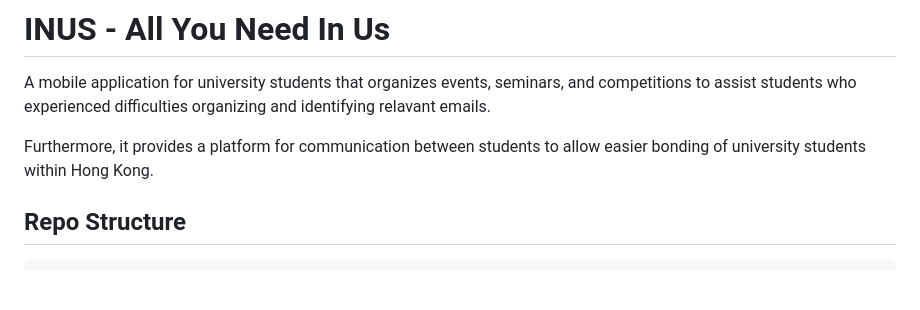
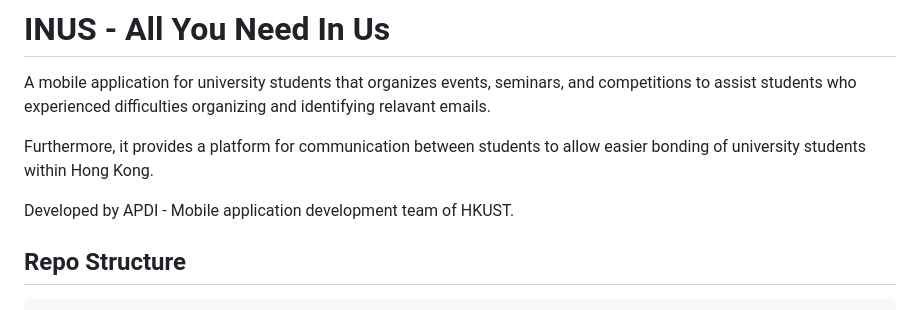
Before and after one commit to seoyoungk0909/INUS, a Markdown page: README.md, the part around the change. Drawn GitHub-style; blank space fills up the shorter version.

```diff
--- a/README.md
+++ b/README.md
@@ -3,6 +3,8 @@
 A mobile application for university students that organizes events, seminars, and competitions to assist students who experienced difficulties organizing and identifying relavant emails.
 
 Furthermore, it provides a platform for communication between students to allow easier bonding of university students within Hong Kong.
+
+Developed by APDI - Mobile application development team of HKUST.
 
 ## Repo Structure
 
```
